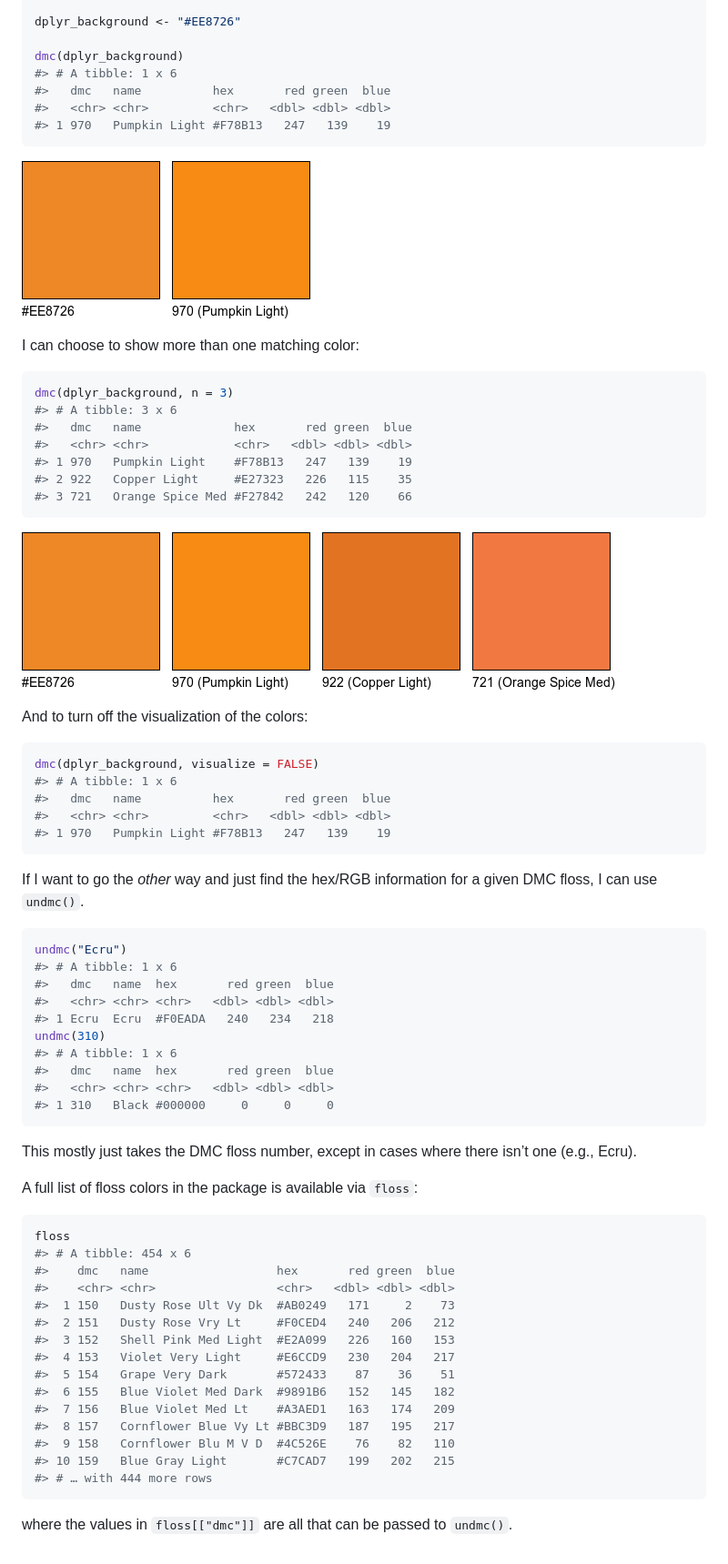
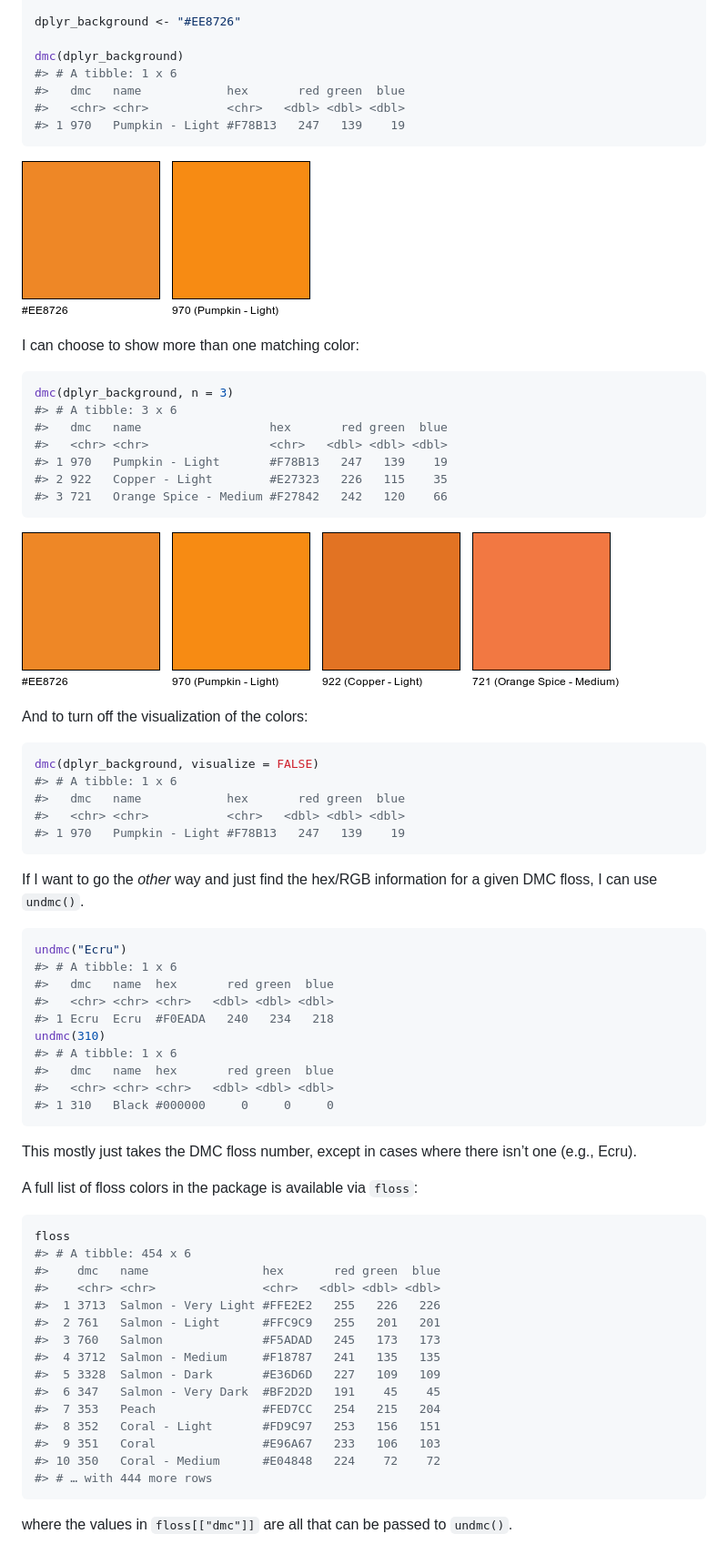
Before and after one commit to sharlagelfand/dmc, a Markdown page: README.md, the part around the change. Shown: that part at 91% size. Rendered like a GitHub page; pictures changed too: man/figures/README-dmc-dplyr-1.png, man/figures/README-dmc-dplyr-3-1.png.

Commit message:
Change font size for viz based on new names

````diff
--- a/README.md
+++ b/README.md
@@ -42,9 +42,9 @@ dplyr_background <- "#EE8726"
 
 dmc(dplyr_background)
 #> # A tibble: 1 x 6
-#>   dmc   name          hex       red green  blue
-#>   <chr> <chr>         <chr>   <dbl> <dbl> <dbl>
-#> 1 970   Pumpkin Light #F78B13   247   139    19
+#>   dmc   name            hex       red green  blue
+#>   <chr> <chr>           <chr>   <dbl> <dbl> <dbl>
+#> 1 970   Pumpkin - Light #F78B13   247   139    19
 ```
 
 ![](man/figures/README-dmc-dplyr-1.png)<!-- -->
@@ -54,11 +54,11 @@ I can choose to show more than one matching color:
 ``` r
 dmc(dplyr_background, n = 3)
 #> # A tibble: 3 x 6
-#>   dmc   name             hex       red green  blue
-#>   <chr> <chr>            <chr>   <dbl> <dbl> <dbl>
-#> 1 970   Pumpkin Light    #F78B13   247   139    19
-#> 2 922   Copper Light     #E27323   226   115    35
-#> 3 721   Orange Spice Med #F27842   242   120    66
+#>   dmc   name                  hex       red green  blue
+#>   <chr> <chr>                 <chr>   <dbl> <dbl> <dbl>
+#> 1 970   Pumpkin - Light       #F78B13   247   139    19
+#> 2 922   Copper - Light        #E27323   226   115    35
+#> 3 721   Orange Spice - Medium #F27842   242   120    66
 ```
 
 ![](man/figures/README-dmc-dplyr-3-1.png)<!-- -->
@@ -68,9 +68,9 @@ And to turn off the visualization of the colors:
 ``` r
 dmc(dplyr_background, visualize = FALSE)
 #> # A tibble: 1 x 6
-#>   dmc   name          hex       red green  blue
-#>   <chr> <chr>         <chr>   <dbl> <dbl> <dbl>
-#> 1 970   Pumpkin Light #F78B13   247   139    19
+#>   dmc   name            hex       red green  blue
+#>   <chr> <chr>           <chr>   <dbl> <dbl> <dbl>
+#> 1 970   Pumpkin - Light #F78B13   247   139    19
 ```
 
 If I want to go the *other* way and just find the hex/RGB information
@@ -86,7 +86,7 @@ undmc(310)
 #> # A tibble: 1 x 6
 #>   dmc   name  hex       red green  blue
 #>   <chr> <chr> <chr>   <dbl> <dbl> <dbl>
-#> 1 310   Black #﻿000000     0     0     0
+#> 1 310   Black #000000     0     0     0
 ```
 
 This mostly just takes the DMC floss number, except in cases where there
@@ -97,18 +97,18 @@ A full list of floss colors in the package is available via `floss`:
 ``` r
 floss
 #> # A tibble: 454 x 6
-#>    dmc   name                  hex       red green  blue
-#>    <chr> <chr>                 <chr>   <dbl> <dbl> <dbl>
-#>  1 150   Dusty Rose Ult Vy Dk  #AB0249   171     2    73
-#>  2 151   Dusty Rose Vry Lt     #F0CED4   240   206   212
-#>  3 152   Shell Pink Med Light  #E2A099   226   160   153
-#>  4 153   Violet Very Light     #E6CCD9   230   204   217
-#>  5 154   Grape Very Dark       #572433    87    36    51
-#>  6 155   Blue Violet Med Dark  #9891B6   152   145   182
-#>  7 156   Blue Violet Med Lt    #A3AED1   163   174   209
-#>  8 157   Cornflower Blue Vy Lt #BBC3D9   187   195   217
-#>  9 158   Cornflower Blu M V D  #4C526E    76    82   110
-#> 10 159   Blue Gray Light       #C7CAD7   199   202   215
+#>    dmc   name                hex       red green  blue
+#>    <chr> <chr>               <chr>   <dbl> <dbl> <dbl>
+#>  1 3713  Salmon - Very Light #FFE2E2   255   226   226
+#>  2 761   Salmon - Light      #FFC9C9   255   201   201
+#>  3 760   Salmon              #F5ADAD   245   173   173
+#>  4 3712  Salmon - Medium     #F18787   241   135   135
+#>  5 3328  Salmon - Dark       #E36D6D   227   109   109
+#>  6 347   Salmon - Very Dark  #BF2D2D   191    45    45
+#>  7 353   Peach               #FED7CC   254   215   204
+#>  8 352   Coral - Light       #FD9C97   253   156   151
+#>  9 351   Coral               #E96A67   233   106   103
+#> 10 350   Coral - Medium      #E04848   224    72    72
 #> # … with 444 more rows
 ```
 
````
Also changed, not shown: 1 other file.
